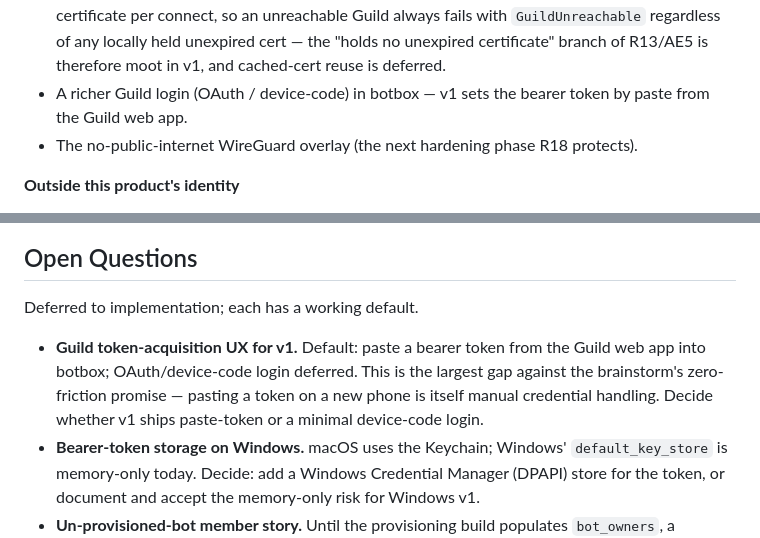
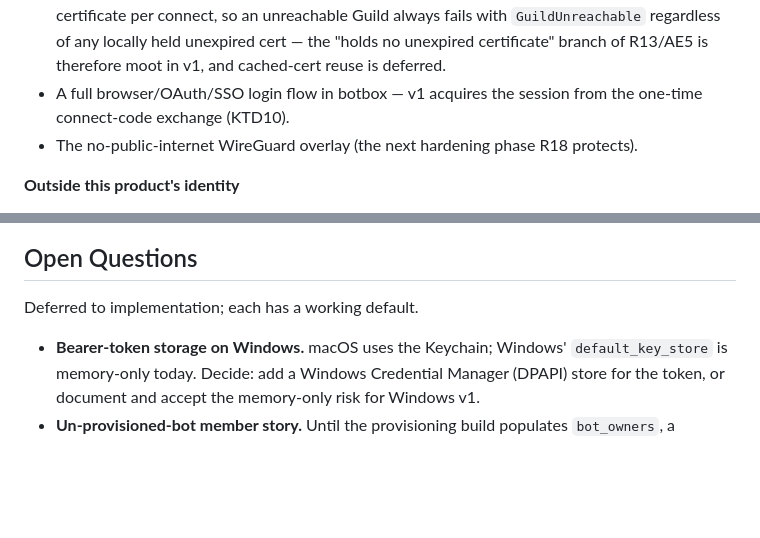
Before and after one commit to zingleton/botbox, a Markdown page: docs/plans/2026-06-28-001-feat-guild-ssh-cert-auth-plan.md, 2 parts joined by grey strips. GitHub-like rendering; blank space fills up the shorter version.

```diff
--- a/docs/plans/2026-06-28-001-feat-guild-ssh-cert-auth-plan.md
+++ b/docs/plans/2026-06-28-001-feat-guild-ssh-cert-auth-plan.md
@@ -637,8 +676,8 @@ unit tests; treat the manual verification as the completion gate.
   fails with `GuildUnreachable` regardless of any locally held unexpired cert —
   the "holds no unexpired certificate" branch of R13/AE5 is therefore moot in v1,
   and cached-cert reuse is deferred.
-- A richer Guild login (OAuth / device-code) in botbox — v1 sets the bearer token
-  by paste from the Guild web app.
+- A full browser/OAuth/SSO login flow in botbox — v1 acquires the session from the
+  one-time connect-code exchange (KTD10).
 - The no-public-internet WireGuard overlay (the next hardening phase R18 protects).
 
 **Outside this product's identity**
@@ -709,11 +751,6 @@ unit tests; treat the manual verification as the completion gate.
 
 Deferred to implementation; each has a working default.
 
-- **Guild token-acquisition UX for v1.** Default: paste a bearer token from the
-  Guild web app into botbox; OAuth/device-code login deferred. This is the largest
-  gap against the brainstorm's zero-friction promise — pasting a token on a new
-  phone is itself manual credential handling. Decide whether v1 ships paste-token
-  or a minimal device-code login.
 - **Bearer-token storage on Windows.** macOS uses the Keychain; Windows'
   `default_key_store` is memory-only today. Decide: add a Windows Credential
   Manager (DPAPI) store for the token, or document and accept the memory-only risk
```
Also changed, not shown: other parts of docs/plans/2026-06-28-001-feat-guild-ssh-cert-auth-plan.md (+76 -28 lines).
